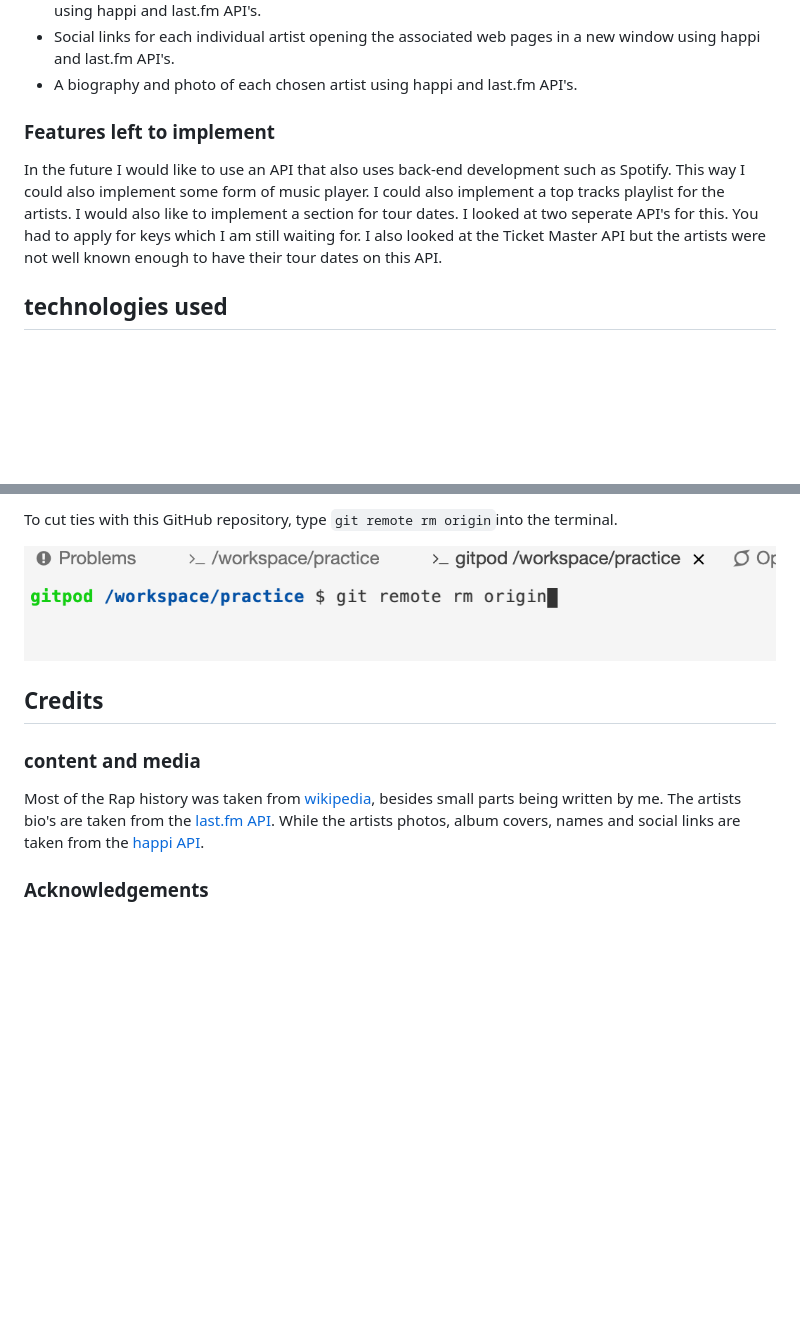
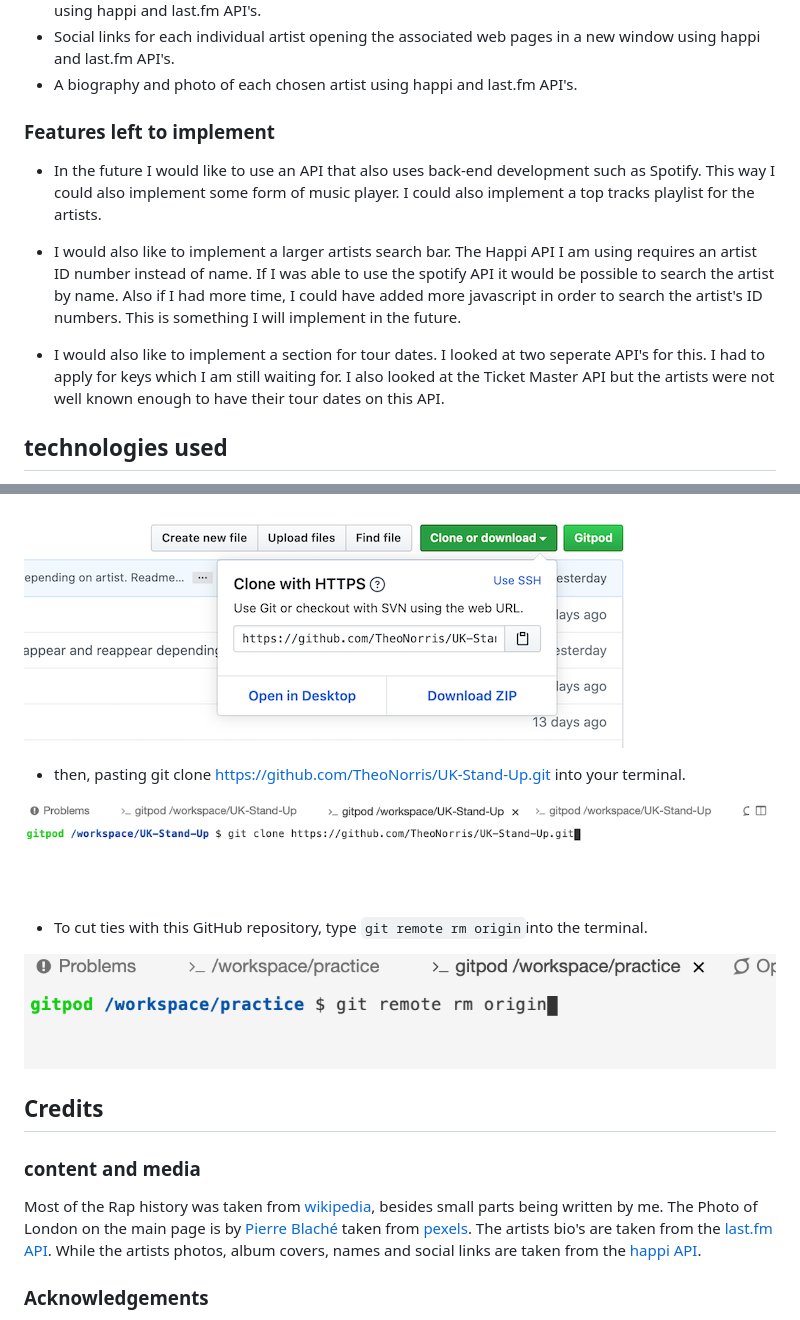
Before and after one commit to TheoNorris/UK-Stand-Up, a Markdown page: README.md, 2 parts joined by grey strips. Rendered like a GitHub page; pictures changed too: readme-documents/gitclone-example.png (added); blank space fills up the shorter version.

```diff
--- a/README.md
+++ b/README.md
@@ -30,9 +30,13 @@ My wireframes were made using Balsamic Wireframes. You can view them [here](asse
 
  ### Features left to implement
 
-In the future I would like to use an API that also uses back-end development such as Spotify. This way I could also implement some form
-of music player. I could also implement a top tracks playlist for the artists.
-I would also like to implement a section for tour dates. I looked at two seperate API's for this. You had to apply for keys which I am still waiting for.
+* In the future I would like to use an API that also uses back-end development such as Spotify. This way I could also implement some form of music player.
+I could also implement a top tracks playlist for the artists.
+
+* I would also like to implement a larger artists search bar. The Happi API I am using requires an artist ID number instead of name. If I was able to use the spotify API it would be possible to search the artist by name.
+Also if I had more time, I could have added more javascript in order to search the artist's ID numbers. This is something I will implement in the future.
+
+* I would also like to implement a section for tour dates. I looked at two seperate API's for this. I had to apply for keys which I am still waiting for.
 I also looked at the Ticket Master API but the artists were not well known enough to have their tour dates on this API.
 
 ## technologies used
@@ -107,14 +134,20 @@ To run locally you can clone this repository directly into the editor of your ch
 
-To cut ties with this GitHub repository, type `git remote rm origin`into the terminal.
+![git copy](/readme-documents/gitclone-example.png)
 
-![git remove](/assets/readme-documents/git-remove.png)
+* then, pasting git clone https://github.com/TheoNorris/UK-Stand-Up.git into your terminal.
+
+![git clone](/readme-documents/gitclone.png)
+
+* To cut ties with this GitHub repository, type `git remote rm origin`into the terminal.
+
+![git remove](/readme-documents/git-remove.png)
 
 ## Credits
 
 ### content and media
 
 Most of the Rap history was taken from [wikipedia](https://en.wikipedia.org/wiki/British_hip_hop#:~:text=The%20first%20UK%20record%20label,acts%20was%20founded%20in%201986.&text=Music%20of%20Life%20was%20swiftly,through%20in%20his%20vocal%20style.),
-besides small parts being written by me.
+besides small parts being written by me. The Photo of London on the main page is by [Pierre Blaché](https://www.instagram.com/pierre9x6/[) taken from [pexels](https://www.pexels.com/).
 The artists bio's are taken from the [last.fm API](https://www.last.fm/api/). While the artists photos, album covers, names and social links are taken from the [happi API](https://happi.dev/docs/music).
 
 ### Acknowledgements
```
Also changed, not shown: other parts of README.md (+46 -23 lines), readme-documents/git-remove.png (renamed from assets/readme-documents/git-remove.png), readme-documents/gitclone.png (renamed from assets/readme-documents/gitclone.png), readme-documents/github-pages-example.png (renamed from assets/readme-documents/github-pages-example.png), readme-documents/uk-stand-up-head.png (renamed from assets/readme-documents/uk-stand-up-head.png), 3 other files.
